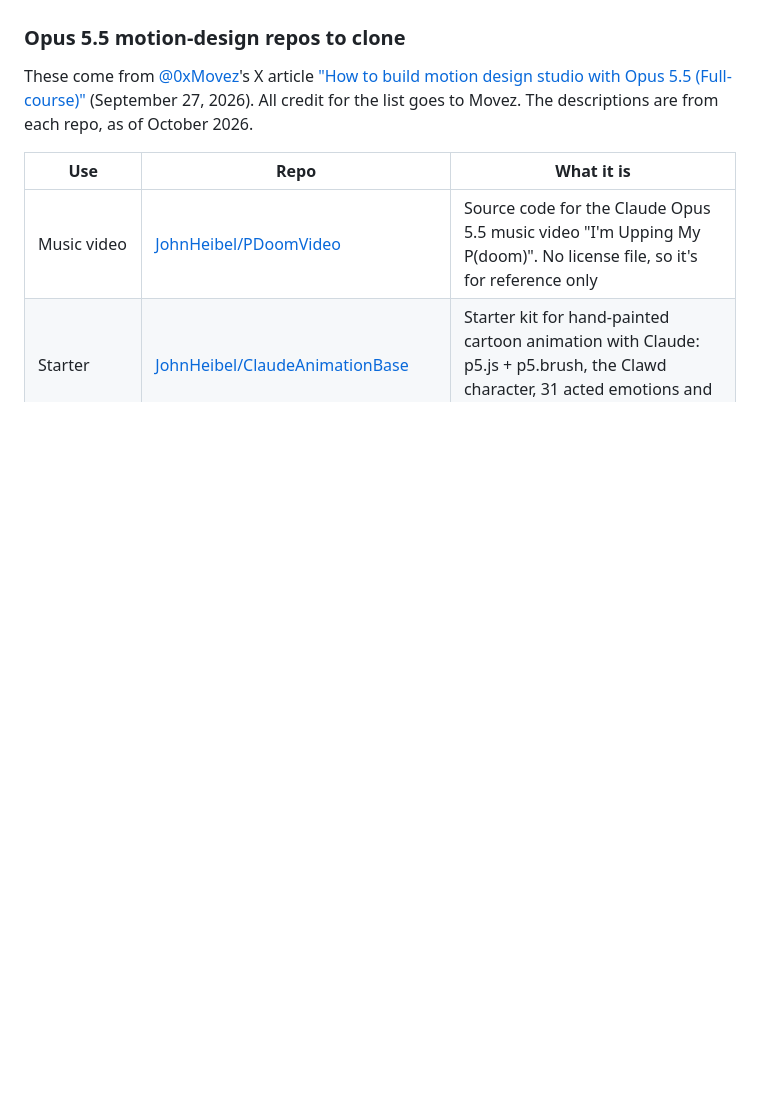
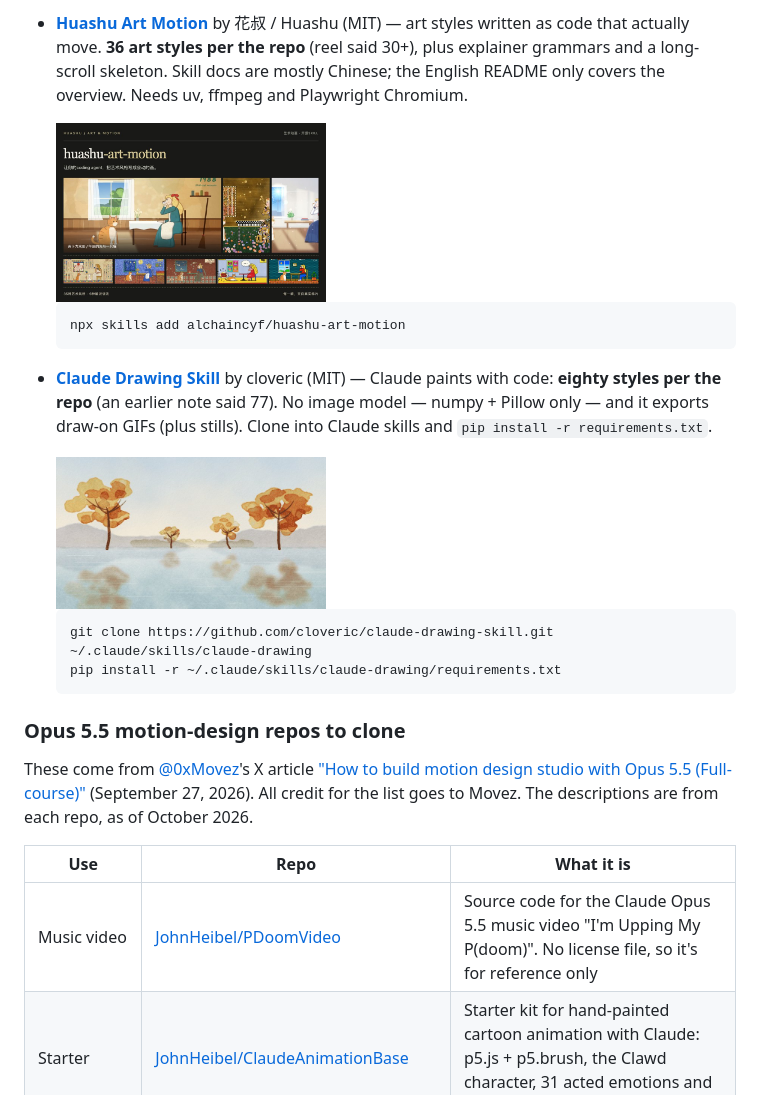
Before and after one commit to iharnoor/video-edit-fonts-styles, a Markdown page: README.md, the part around one of its changes. Rendered like a GitHub page; pictures changed too: styles/screenshots/claude-drawing-skill.jpg (added), styles/screenshots/huashu-art-motion.jpg (added); blank space fills up the shorter version.

````diff
--- a/README.md
+++ b/README.md
@@ -248,3 +271,20 @@ Download sources, sizes and SHA-256 hashes are recorded in [font-downloads.json]
+- **[Huashu Art Motion](https://github.com/alchaincyf/huashu-art-motion)** by 花叔 / Huashu (MIT) — art styles written as code that actually move. **36 art styles per the repo** (reel said 30+), plus explainer grammars and a long-scroll skeleton. Skill docs are mostly Chinese; the English README only covers the overview. Needs uv, ffmpeg and Playwright Chromium.
+
+  <img src="styles/screenshots/huashu-art-motion.jpg" alt="Huashu Art Motion: showcase hero from the repo" width="270">
+
+  ```bash
+  npx skills add alchaincyf/huashu-art-motion
+  ```
+
+- **[Claude Drawing Skill](https://github.com/cloveric/claude-drawing-skill)** by cloveric (MIT) — Claude paints with code: **eighty styles per the repo** (an earlier note said 77). No image model — numpy + Pillow only — and it exports draw-on GIFs (plus stills). Clone into Claude skills and `pip install -r requirements.txt`.
+
+  <img src="styles/screenshots/claude-drawing-skill.jpg" alt="Claude Drawing Skill: watercolour draw-on GIF frame" width="270">
+
+  ```bash
+  git clone https://github.com/cloveric/claude-drawing-skill.git ~/.claude/skills/claude-drawing
+  pip install -r ~/.claude/skills/claude-drawing/requirements.txt
+  ```
+
 ### Opus 5.5 motion-design repos to clone
 
 These come from [@0xMovez](https://x.com/0xMovez)'s X article ["How to build motion design studio with Opus 5.5 (Full-course)"](https://x.com/0xMovez/status/2104216919033192746) (September 27, 2026). All credit for the list goes to Movez. The descriptions are from each repo, as of October 2026.
````
Also changed, not shown: other parts of README.md (+23 -0 lines), styles/screenshots/bang-motion.jpg (added), styles/screenshots/vox-explainer.jpg (added).
